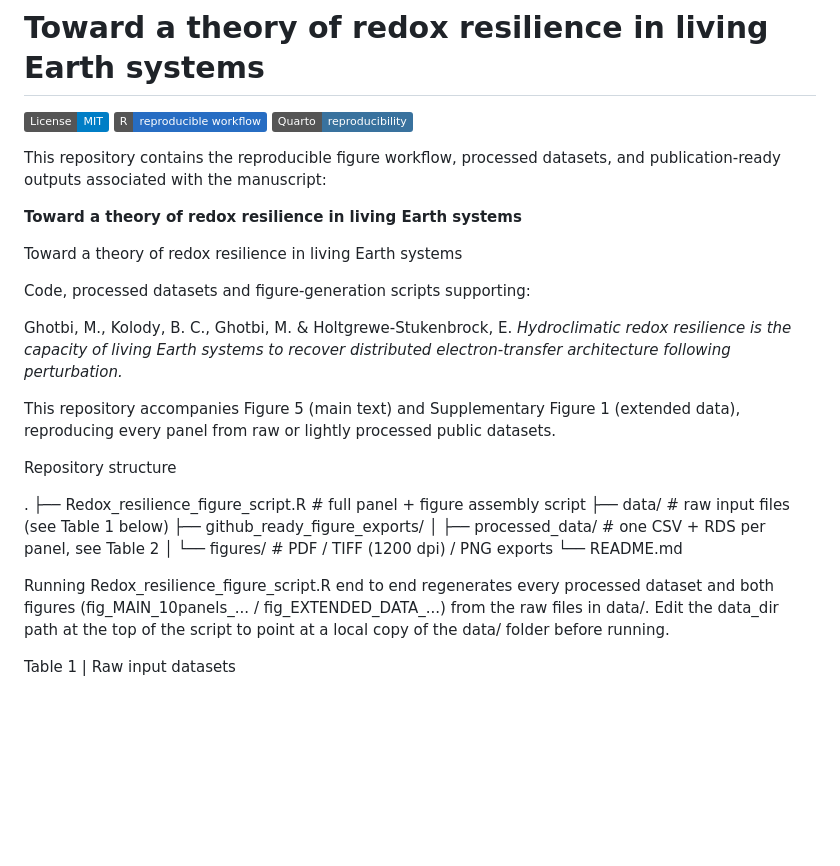
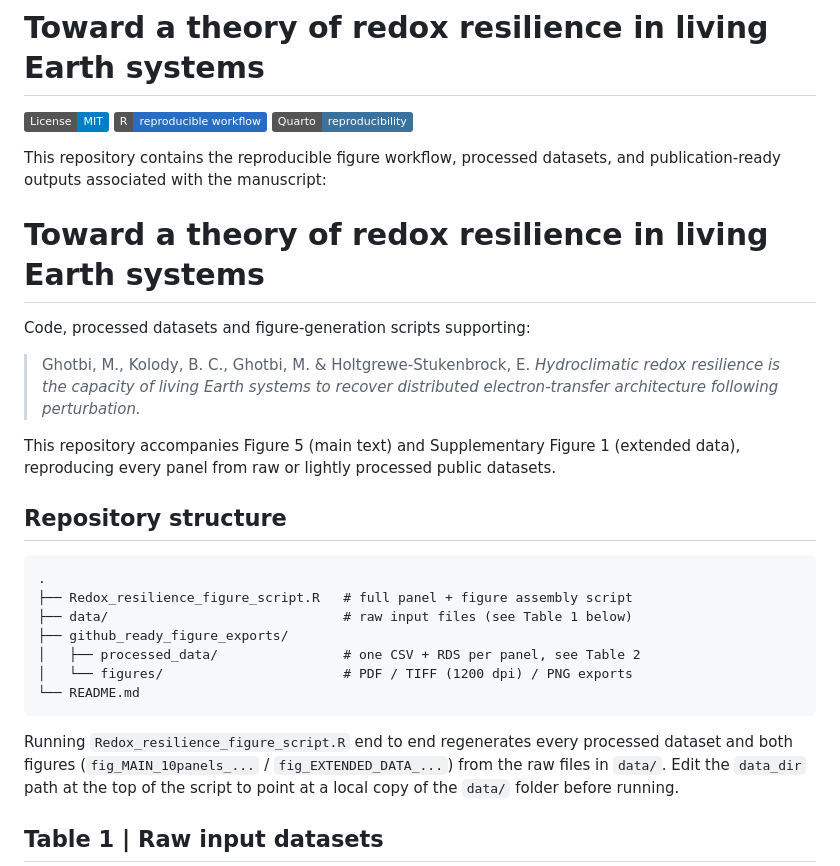
Before and after one commit to mghotbi/Toward-a-theory-of-redox-resilience-in-living-Earth-systems, a Markdown page: README.md, the part around one of its changes. Rendered like a GitHub page; badges without logos; blank space fills up the shorter version.

````diff
--- a/README.md
+++ b/README.md
@@ -7,22 +7,21 @@
 
 This repository contains the reproducible figure workflow, processed datasets, and publication-ready outputs associated with the manuscript:
 
-**Toward a theory of redox resilience in living Earth systems**
-
-Toward a theory of redox resilience in living Earth systems
+# Toward a theory of redox resilience in living Earth systems
 
 Code, processed datasets and figure-generation scripts supporting:
 
-Ghotbi, M., Kolody, B. C., Ghotbi, M. & Holtgrewe-Stukenbrock, E.
-*Hydroclimatic redox resilience is the capacity of living Earth systems to
-recover distributed electron-transfer architecture following perturbation.*
+> Ghotbi, M., Kolody, B. C., Ghotbi, M. & Holtgrewe-Stukenbrock, E.
+> *Hydroclimatic redox resilience is the capacity of living Earth systems to
+> recover distributed electron-transfer architecture following perturbation.*
 
 This repository accompanies Figure 5 (main text) and Supplementary Figure 1
 (extended data), reproducing every panel from raw or lightly processed
 public datasets.
 
-Repository structure
+## Repository structure
 
+```
 .
 ├── Redox_resilience_figure_script.R   # full panel + figure assembly script
 ├── data/                              # raw input files (see Table 1 below)
@@ -30,12 +29,13 @@ Repository structure
 │   ├── processed_data/                # one CSV + RDS per panel, see Table 2
 │   └── figures/                       # PDF / TIFF (1200 dpi) / PNG exports
 └── README.md
+```
 
-Running Redox_resilience_figure_script.R end to end regenerates every
-processed dataset and both figures (fig_MAIN_10panels_... /
-fig_EXTENDED_DATA_...) from the raw files in data/. Edit the data_dir
-path at the top of the script to point at a local copy of the data/
+Running `Redox_resilience_figure_script.R` end to end regenerates every
+processed dataset and both figures (`fig_MAIN_10panels_...` /
+`fig_EXTENDED_DATA_...`) from the raw files in `data/`. Edit the `data_dir`
+path at the top of the script to point at a local copy of the `data/`
 folder before running.
 
-Table 1 | Raw input datasets
+## Table 1 | Raw input datasets
 
````
Also changed, not shown: other parts of README.md (+45 -44 lines).
